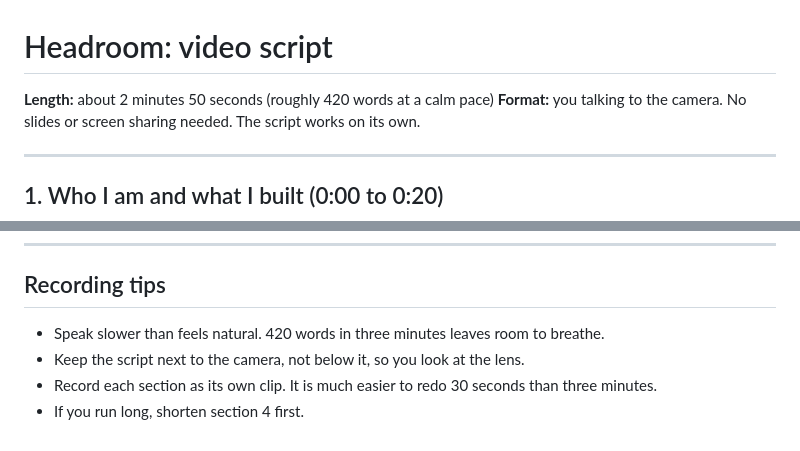
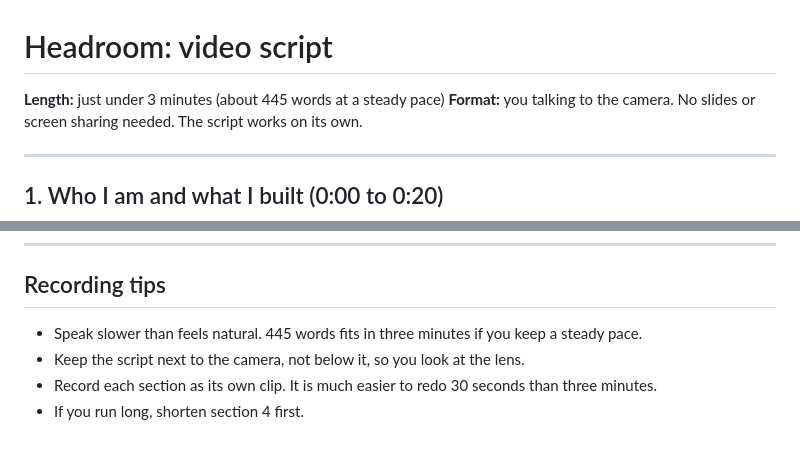
Before and after one commit to UdbhavChoudhary/LearnPython, a Markdown page: ies-headroom/video-script.md, 2 parts joined by grey strips. Rendered like a GitHub page.

Commit message:
Correct script length note
Co-Authored-By: Claude Opus 5.5 <noreply@anthropic.com>
Claude-Session: https://claude.ai/code/session_01BrufGQMpwpyossMyEZYeFt

```diff
--- a/ies-headroom/video-script.md
+++ b/ies-headroom/video-script.md
@@ -1,6 +1,6 @@
 # Headroom: video script
 
-**Length:** about 2 minutes 50 seconds (roughly 420 words at a calm pace)
+**Length:** just under 3 minutes (about 445 words at a steady pace)
 **Format:** you talking to the camera. No slides or screen sharing needed. The script works on its own.
 
 ---
@@ -45,7 +45,7 @@
 
 ## Recording tips
 
-- Speak slower than feels natural. 420 words in three minutes leaves room to breathe.
+- Speak slower than feels natural. 445 words fits in three minutes if you keep a steady pace.
 - Keep the script next to the camera, not below it, so you look at the lens.
 - Record each section as its own clip. It is much easier to redo 30 seconds than three minutes.
 - If you run long, shorten section 4 first.
```
